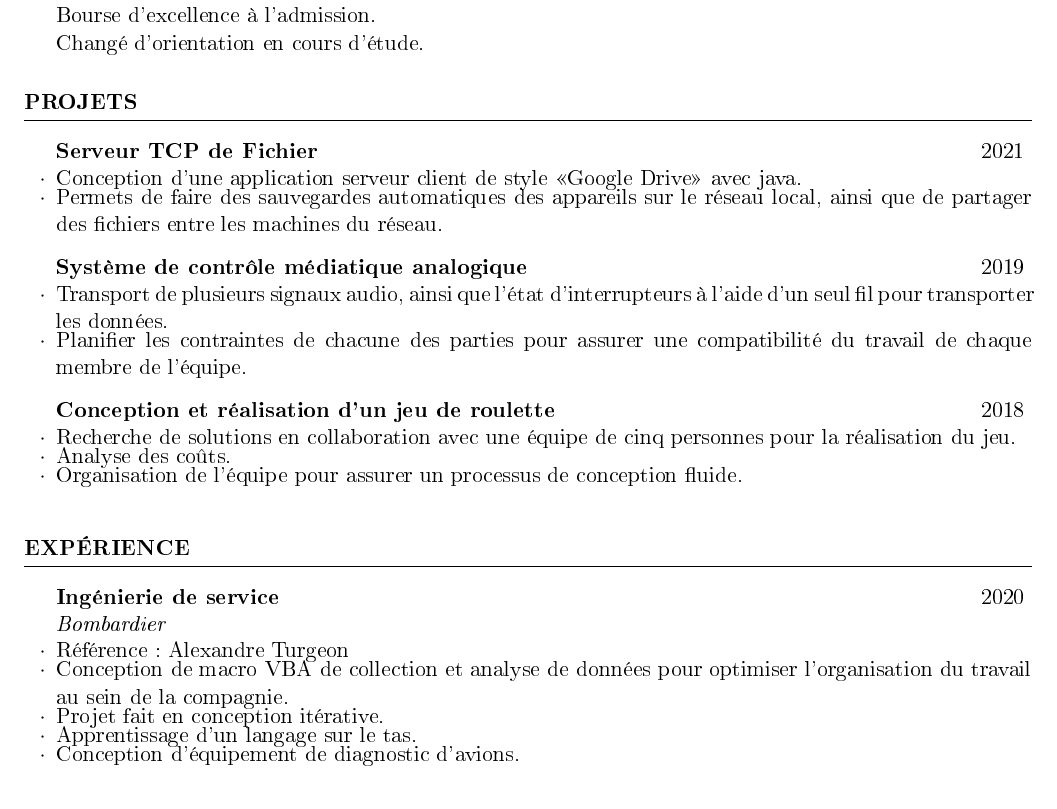
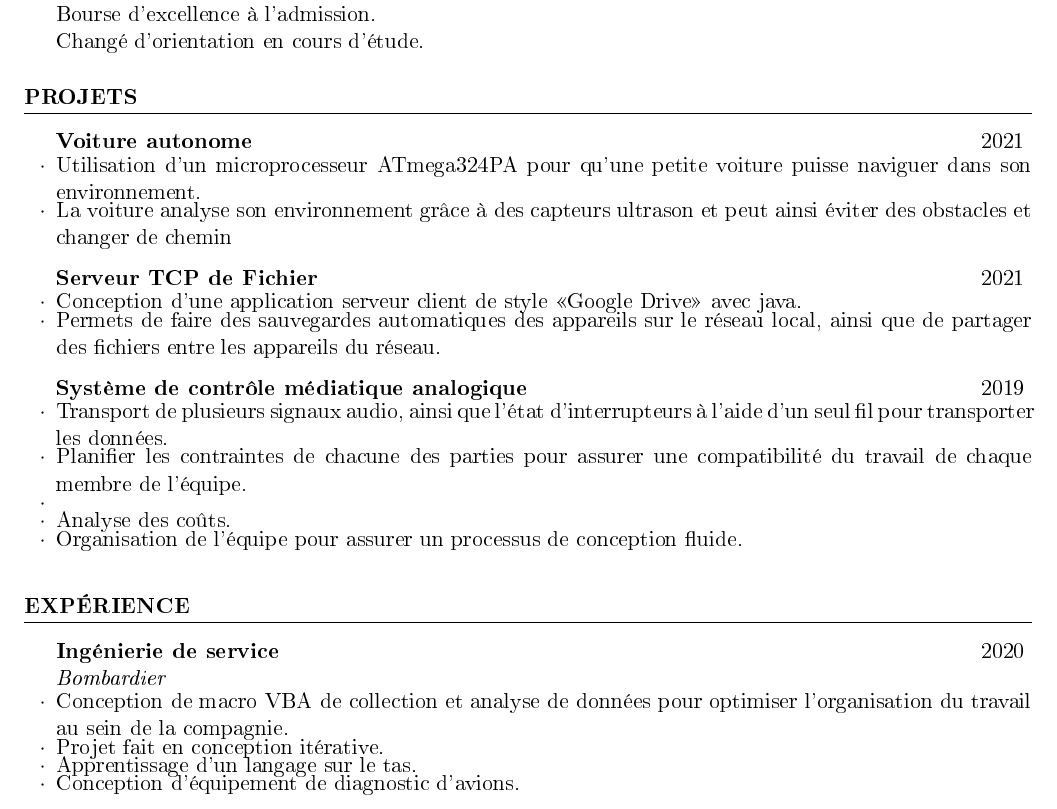
Before and after one commit to MaximeLaroche/Recherche-Stage, a LaTeX CV (template/CV.tex): part of the page, cut so that both start at the same text. The pictures show the PDF file template/CV.pdf that the author committed with the source.

Commit message:
ajoute projet voiture

```diff
--- a/template/CV.tex
+++ b/template/CV.tex
@@ -30,22 +30,32 @@
 
 
 	\begin{rSection}{Projets}
+
+		 \begin{rSubsection}{Voiture autonome}{2021}{}{}
+			\item Utilisation d'un microprocesseur ATmega324PA pour qu'une petite voiture puisse naviguer dans son environnement.
+			\item La voiture analyse son environnement grâce à des capteurs ultrason et peut ainsi éviter des obstacles et changer de chemin
+
+		 \end{rSubsection}
+
+
 		\begin{rSubsection}{Serveur TCP de Fichier}{2021}{}{}
 			\item Conception d'une application serveur client de style «Google Drive» avec java.
-			\item Permets de faire des sauvegardes automatiques des appareils sur le réseau local, ainsi que de partager des fichiers entre les machines du réseau.
+			\item Permets de faire des sauvegardes automatiques des appareils sur le réseau local, ainsi que de partager des fichiers entre les appareils du réseau.
 		\end{rSubsection}
 
 		\begin{rSubsection}{Système de contrôle médiatique analogique}{2019}{}{}
 			\item   Transport de plusieurs signaux audio, ainsi que l'état d'interrupteurs à l'aide d'un seul fil pour transporter les données.
 			\item Planifier les contraintes de chacune des parties pour assurer une compatibilité du travail de chaque membre de l'équipe.
+			\item \item  Analyse des coûts.
+			\item Organisation de l'équipe pour assurer un processus de conception fluide.
 		\end{rSubsection}
 
 
-		\begin{rSubsection}{Conception et réalisation d’un jeu de roulette }{2018}{}{}
-			\item  Recherche de solutions en collaboration avec une équipe de cinq personnes pour la réalisation du jeu.
-			\item  Analyse des coûts.
-			\item Organisation de l'équipe pour assurer un processus de conception fluide.
-		\end{rSubsection}
+		% \begin{rSubsection}{Conception et réalisation d’un jeu de roulette }{2018}{}{}
+		% 	\item  Recherche de solutions en collaboration avec une équipe de cinq personnes pour la réalisation du jeu.
+		% 	\item  Analyse des coûts.
+		% 	\item Organisation de l'équipe pour assurer un processus de conception fluide.
+		% \end{rSubsection}
 
 
 	\end{rSection}
@@ -53,7 +63,6 @@
 	\begin{rSection}{Expérience}
 
 		\begin{rSubsection}{Ingénierie de service}{2020}{Bombardier}{}{}
-			\item Référence: Alexandre Turgeon
 			\item Conception de macro VBA de collection et analyse de données pour optimiser l'organisation du travail au sein de la compagnie.
 			\item Projet fait en conception itérative.
 			\item Apprentissage d'un langage sur le tas.
```
Also changed, not shown: template/CV.pdf.
